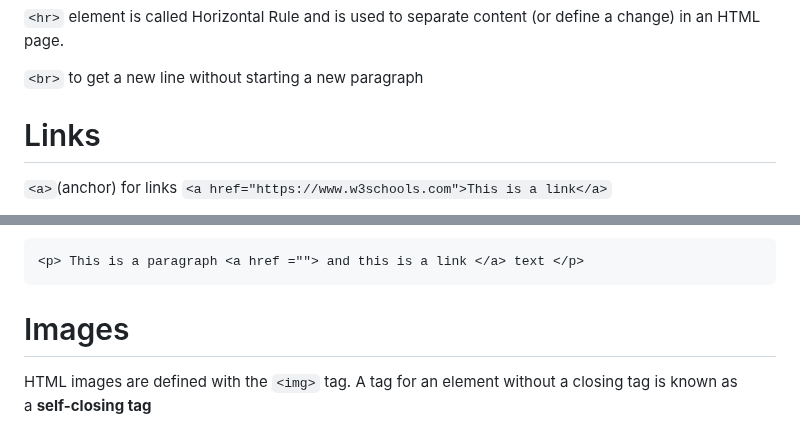
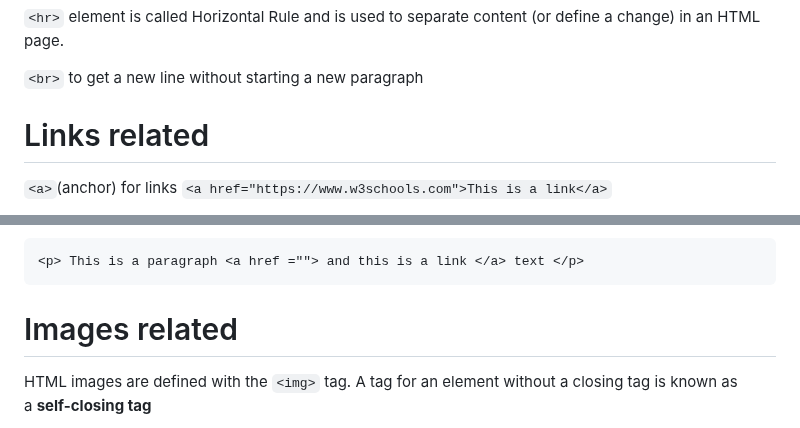
Before and after one commit to shubhxg/web-dev-journey, a Markdown page: HTML/notes.md, 2 parts joined by grey strips. Drawn GitHub-style.

````diff
--- a/HTML/notes.md
+++ b/HTML/notes.md
@@ -74,7 +74,7 @@ The value of the title attribute will be displayed as a tooltip when you mouse o
 
 `<br>` to get a new line without starting a new paragraph
 
-# Links
+# Links related
 
 `<a>`(anchor) for links `<a href="https://www.w3schools.com">This is a link</a>`
 
@@ -91,7 +91,7 @@ Nesting can also be done like:
 <p> This is a paragraph <a href =""> and this is a link </a> text </p>
 ```
 
-# Images
+# Images related
 
 HTML images are defined with the `<img>` tag.  A tag for an element without a closing tag is known as a **self-closing tag**
 
````
